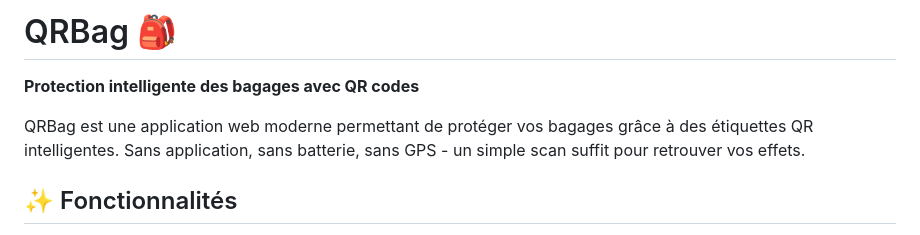
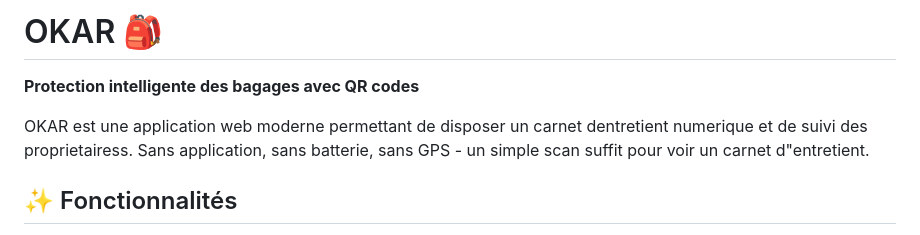
Before and after one commit to topmuch/okar, a Markdown page: README.md, the part around the change. Rendered like a GitHub page.

```diff
--- a/README.md
+++ b/README.md
@@ -1,8 +1,8 @@
-# QRBag 🎒
+# OKAR 🎒
 
 **Protection intelligente des bagages avec QR codes**
 
-QRBag est une application web moderne permettant de protéger vos bagages grâce à des étiquettes QR intelligentes. Sans application, sans batterie, sans GPS - un simple scan suffit pour retrouver vos effets.
+OKAR est une application web moderne permettant de disposer un carnet dentretient numerique et de suivi des proprietairess. Sans application, sans batterie, sans GPS - un simple scan suffit pour voir un carnet d"entretient.
 
 ## ✨ Fonctionnalités
 
```
